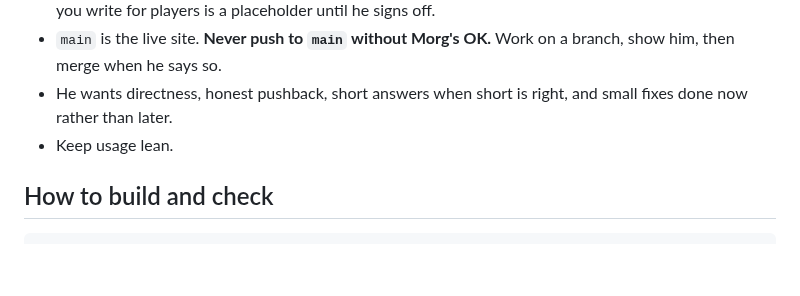
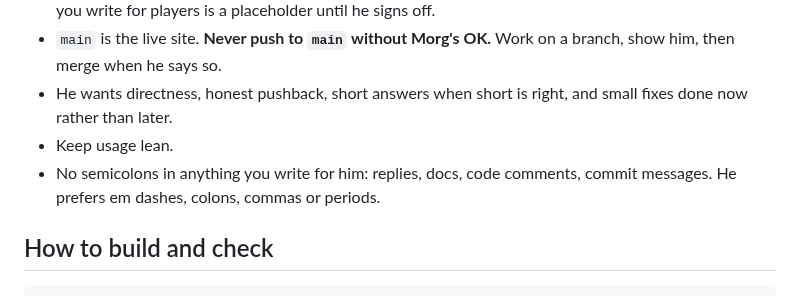
Before and after one commit to FernForager/blank-space-baby, a Markdown page: CLAUDE.md, the part around the change. GitHub-like rendering; blank space fills up the shorter version.

Commit message:
Brief: no semicolons in any writing for Morg
Co-Authored-By: Claude Opus 5.5 <noreply@anthropic.com>
Claude-Session: https://claude.ai/code/session_01UkyWsiF1FUnATooC741Un1

````diff
--- a/CLAUDE.md
+++ b/CLAUDE.md
@@ -12,6 +12,7 @@ A fill-in-the-blank arcade word game for a youth girls' soccer team (Seattle Cel
 - `main` is the live site. **Never push to `main` without Morg's OK.** Work on a branch, show him, then merge when he says so.
 - He wants directness, honest pushback, short answers when short is right, and small fixes done now rather than later.
 - Keep usage lean.
+- No semicolons in anything you write for him: replies, docs, code comments, commit messages. He prefers em dashes, colons, commas or periods.
 
 ## How to build and check
 ```
````
